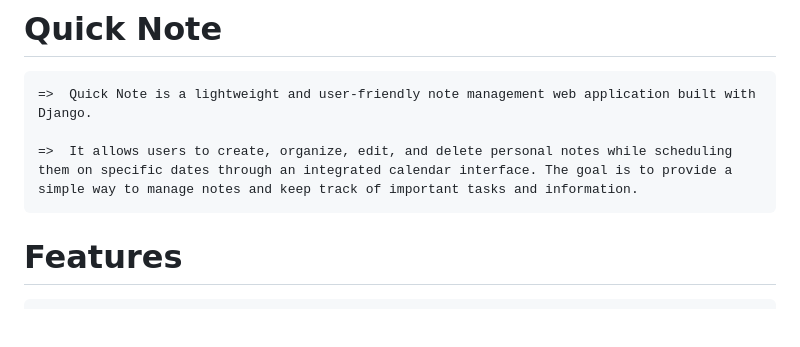
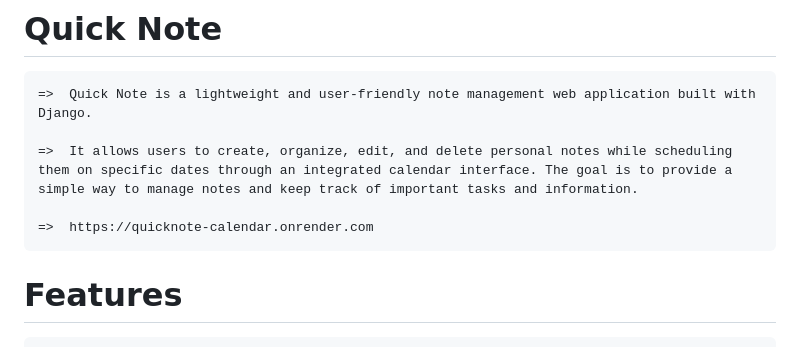
Before and after one commit to anishidra76/QuickNote-Calendar, a Markdown page: README.md, the part around the change. GitHub-like rendering; blank space fills up the shorter version.

```diff
--- a/README.md
+++ b/README.md
@@ -4,6 +4,8 @@
     =>  Quick Note is a lightweight and user-friendly note management web application built with Django.
 
     =>  It allows users to create, organize, edit, and delete personal notes while scheduling them on specific dates through an integrated calendar interface. The goal is to provide a simple way to manage notes and keep track of important tasks and information.
+
+    =>  https://quicknote-calendar.onrender.com
 
 
 
```
